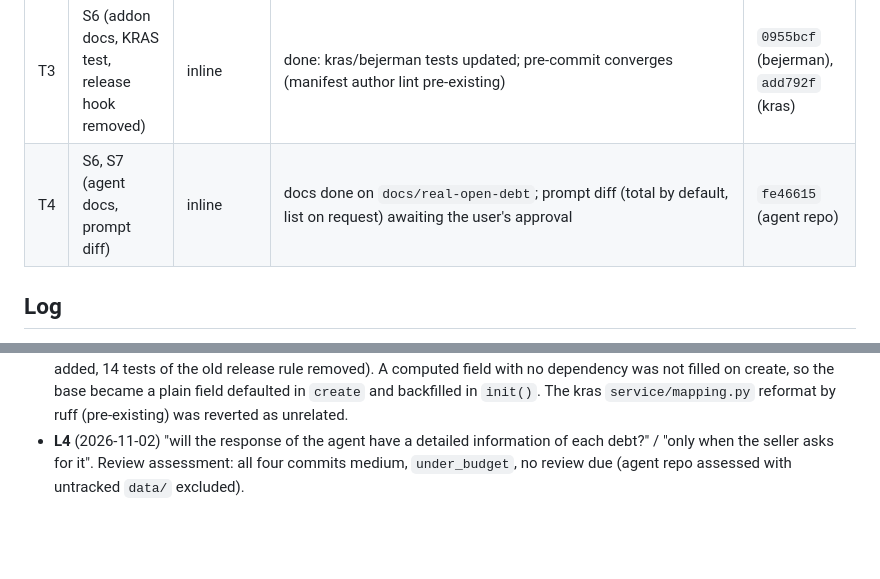
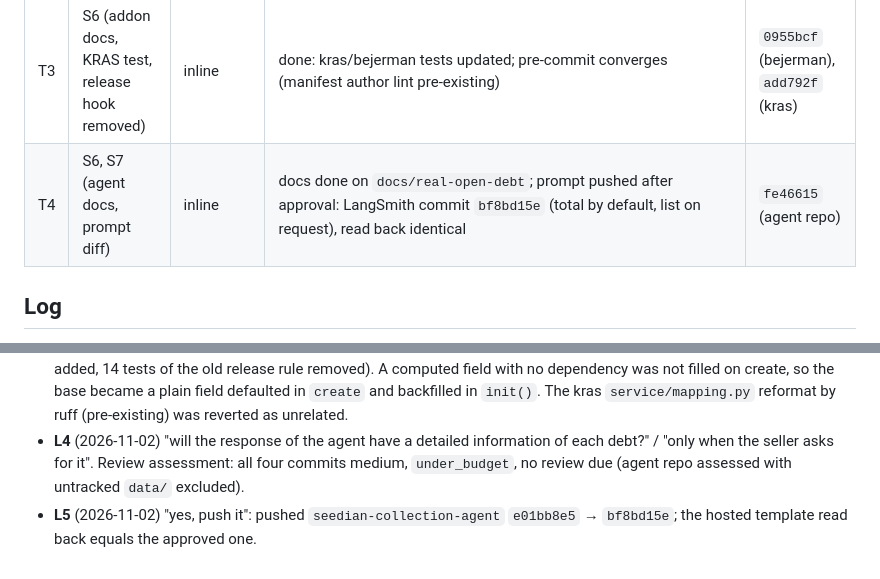
Before and after one commit to crisdavico/collections, a Markdown page: odd/tasks/real-open-debt.md, 2 parts joined by grey strips. GitHub-like rendering; blank space fills up the shorter version.

Commit message:
docs(collection): record the pushed prompt in the feature log

```diff
--- a/odd/tasks/real-open-debt.md
+++ b/odd/tasks/real-open-debt.md
@@ -23,7 +23,7 @@ Kept as is: the "Entered in the ERP" mark (informational, back-office tracking).
 | T1 | S1, S2, S3, S5 (field, init backfill, rule, MCP, tests) | inline (one behavior; no writer trigger) | done: 14 tests RED (10 failed, 8 errors), then GREEN; upgrade backfills a NULL base from invoice_balance | `2efe793` |
 | T2 | S4 (sheet report Saldo, tests) | inline | done: `test_planilla_balance_is_what_earlier_sheets_left_open` RED then GREEN | `2efe793` |
 | T3 | S6 (addon docs, KRAS test, release hook removed) | inline | done: kras/bejerman tests updated; pre-commit converges (manifest author lint pre-existing) | `0955bcf` (bejerman), `add792f` (kras) |
-| T4 | S6, S7 (agent docs, prompt diff) | inline | docs done on `docs/real-open-debt`; prompt diff (total by default, list on request) awaiting the user's approval | `fe46615` (agent repo) |
+| T4 | S6, S7 (agent docs, prompt diff) | inline | docs done on `docs/real-open-debt`; prompt pushed after approval: LangSmith commit `bf8bd15e` (total by default, list on request), read back identical | `fe46615` (agent repo) |
 
 ## Log
 
@@ -31,3 +31,4 @@ Kept as is: the "Entered in the ERP" mark (informational, back-office tracking).
 - **L2** Review: Close marks the sheet "Entered in the ERP" (`16b638a`), so the first snapshot refresh after a close released its applied amounts even when the receipts were not typed in yet; `customer_debt` described the gross `total_balance` as what the customer owes; the Planilla printed gross balances. Engram mirror: pending (no memory tools in this session).
 - **L3** Baseline on scratch DB `opendebt_scratch` (collection, collection_receipt_proposal, collection_connector_bejerman, collection_connector_bejerman_kras): 0 failed, 0 errors of 1874. After the change: 0 failed, 0 errors of 1874 (14 tests added, 14 tests of the old release rule removed). A computed field with no dependency was not filled on create, so the base became a plain field defaulted in `create` and backfilled in `init()`. The kras `service/mapping.py` reformat by ruff (pre-existing) was reverted as unrelated.
 - **L4** (2026-11-02) "will the response of the agent have a detailed information of each debt?" / "only when the seller asks for it". Review assessment: all four commits medium, `under_budget`, no review due (agent repo assessed with untracked `data/` excluded).
+- **L5** (2026-11-02) "yes, push it": pushed `seedian-collection-agent` `e01bb8e5` → `bf8bd15e`; the hosted template read back equals the approved one.
```
